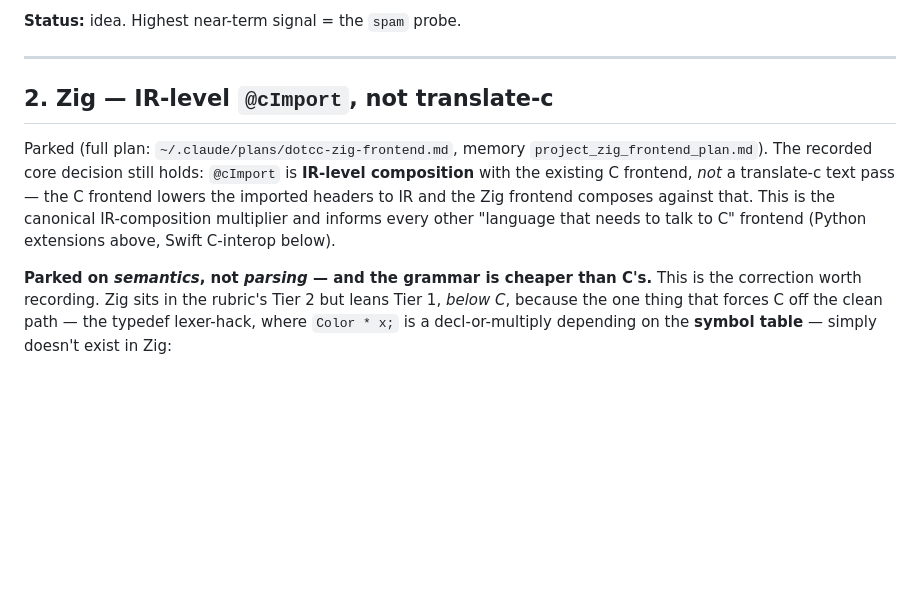
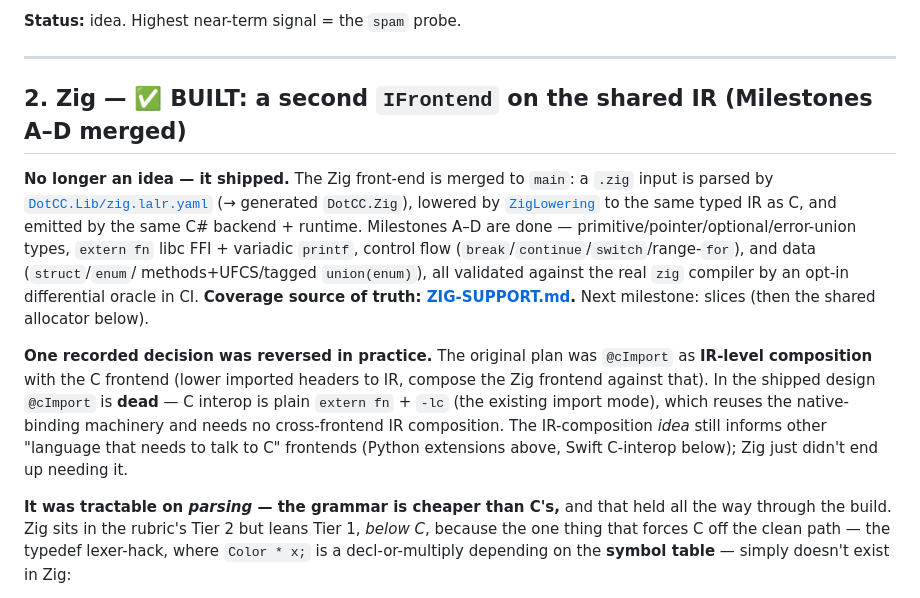
Before and after one commit to sebgod/dotcc, a Markdown page: FRONTEND-IDEAS.md, the part around the change. Drawn GitHub-style; blank space fills up the shorter version.

```diff
--- a/FRONTEND-IDEAS.md
+++ b/FRONTEND-IDEAS.md
@@ -202,18 +202,29 @@ skeleton, *before* committing to the Python frontend.
 
 ---
 
-## 2. Zig — IR-level `@cImport`, not translate-c
+## 2. Zig — ✅ BUILT: a second `IFrontend` on the shared IR (Milestones A–D merged)
 
-Parked (full plan: `~/.claude/plans/dotcc-zig-frontend.md`, memory
-`project_zig_frontend_plan.md`). The recorded core decision still holds: `@cImport`
-is **IR-level composition** with the existing C frontend, *not* a translate-c text
-pass — the C frontend lowers the imported headers to IR and the Zig frontend composes
-against that. This is the canonical IR-composition multiplier and informs every other
-"language that needs to talk to C" frontend (Python extensions above, Swift C-interop
+**No longer an idea — it shipped.** The Zig front-end is merged to `main`: a `.zig`
+input is parsed by [`DotCC.Lib/zig.lalr.yaml`](DotCC.Lib/zig.lalr.yaml) (→ generated
+`DotCC.Zig`), lowered by [`ZigLowering`](DotCC.Lib/Frontends/ZigLowering.cs) to the same
+typed IR as C, and emitted by the same C# backend + runtime. Milestones A–D are done —
+primitive/pointer/optional/error-union types, `extern fn` libc FFI + variadic `printf`,
+control flow (`break`/`continue`/`switch`/range-`for`), and data (`struct`/`enum`/
+methods+UFCS/tagged `union(enum)`), all validated against the real `zig` compiler by an
+opt-in differential oracle in CI. **Coverage source of truth:
+[ZIG-SUPPORT.md](ZIG-SUPPORT.md).** Next milestone: slices (then the shared allocator
 below).
 
-**Parked on *semantics*, not *parsing* — and the grammar is cheaper than C's.** This
-is the correction worth recording. Zig sits in the rubric's Tier 2 but leans Tier 1,
+**One recorded decision was reversed in practice.** The original plan was `@cImport` as
+**IR-level composition** with the C frontend (lower imported headers to IR, compose the
+Zig frontend against that). In the shipped design `@cImport` is **dead** — C interop is
+plain `extern fn` + `-lc` (the existing import mode), which reuses the native-binding
+machinery and needs no cross-frontend IR composition. The IR-composition *idea* still
+informs other "language that needs to talk to C" frontends (Python extensions above,
+Swift C-interop below); Zig just didn't end up needing it.
+
+**It was tractable on *parsing* — the grammar is cheaper than C's,** and that held
+all the way through the build. Zig sits in the rubric's Tier 2 but leans Tier 1,
 *below C*, because the one thing that forces C off the clean path — the typedef
 lexer-hack, where `Color * x;` is a decl-or-multiply depending on the **symbol
 table** — simply doesn't exist in Zig:
```
Also changed, not shown: CLAUDE.md (+1 -1 lines), README.md (+24 -7 lines).
